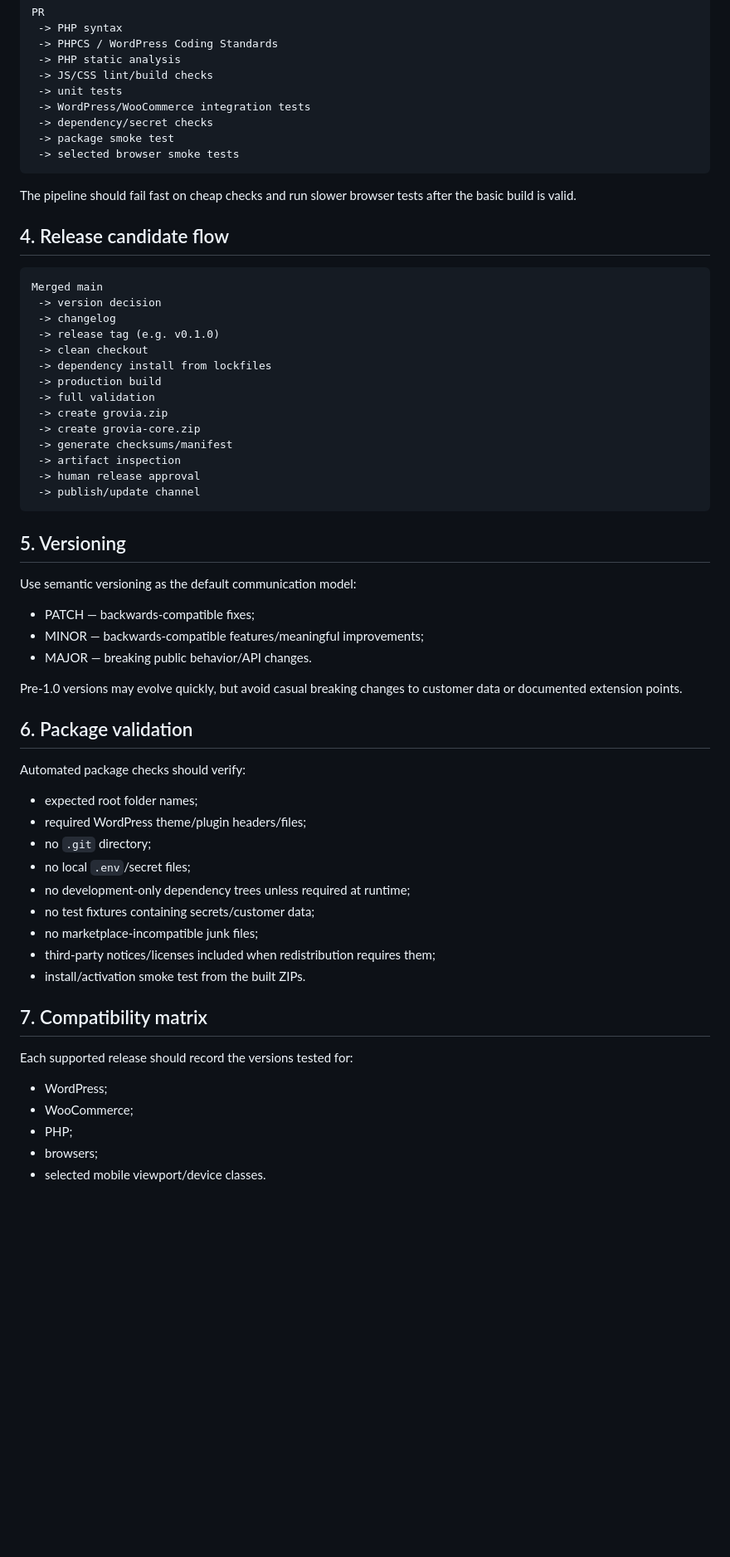
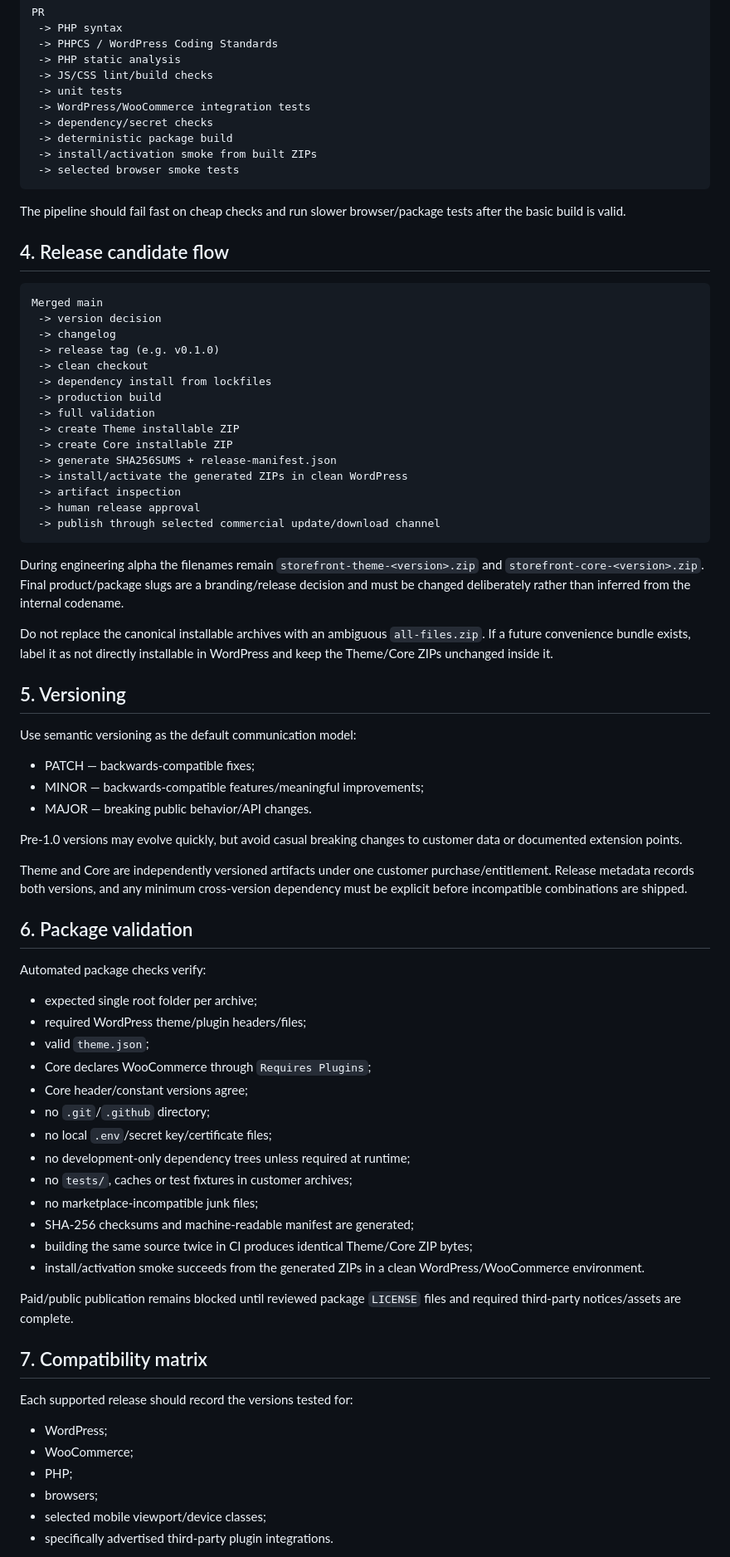
Before and after one commit to Spidy092/ecom-2.0, a Markdown page: docs/RELEASE.md, the part around one of its changes. Shown at 83% size. Rendered like a GitHub page; blank space fills up the shorter version.

Commit message:
Align release plan with package contract

````diff
--- a/docs/RELEASE.md
+++ b/docs/RELEASE.md
@@ -26,11 +28,12 @@ PR
  -> unit tests
  -> WordPress/WooCommerce integration tests
  -> dependency/secret checks
- -> package smoke test
+ -> deterministic package build
+ -> install/activation smoke from built ZIPs
  -> selected browser smoke tests
 ```
 
-The pipeline should fail fast on cheap checks and run slower browser tests after the basic build is valid.
+The pipeline should fail fast on cheap checks and run slower browser/package tests after the basic build is valid.
 
 ## 4. Release candidate flow
 
@@ -43,13 +46,18 @@ Merged main
  -> dependency install from lockfiles
  -> production build
  -> full validation
- -> create grovia.zip
- -> create grovia-core.zip
- -> generate checksums/manifest
+ -> create Theme installable ZIP
+ -> create Core installable ZIP
+ -> generate SHA256SUMS + release-manifest.json
+ -> install/activate the generated ZIPs in clean WordPress
  -> artifact inspection
  -> human release approval
- -> publish/update channel
+ -> publish through selected commercial update/download channel
 ```
+
+During engineering alpha the filenames remain `storefront-theme-<version>.zip` and `storefront-core-<version>.zip`. Final product/package slugs are a branding/release decision and must be changed deliberately rather than inferred from the internal codename.
+
+Do not replace the canonical installable archives with an ambiguous `all-files.zip`. If a future convenience bundle exists, label it as not directly installable in WordPress and keep the Theme/Core ZIPs unchanged inside it.
 
 ## 5. Versioning
 
@@ -60,18 +68,26 @@ Use semantic versioning as the default communication model:
 
 Pre-1.0 versions may evolve quickly, but avoid casual breaking changes to customer data or documented extension points.
 
+Theme and Core are independently versioned artifacts under one customer purchase/entitlement. Release metadata records both versions, and any minimum cross-version dependency must be explicit before incompatible combinations are shipped.
+
 ## 6. Package validation
 
-Automated package checks should verify:
-- expected root folder names;
+Automated package checks verify:
+- expected single root folder per archive;
 - required WordPress theme/plugin headers/files;
-- no `.git` directory;
-- no local `.env`/secret files;
+- valid `theme.json`;
+- Core declares WooCommerce through `Requires Plugins`;
+- Core header/constant versions agree;
+- no `.git`/`.github` directory;
+- no local `.env`/secret key/certificate files;
 - no development-only dependency trees unless required at runtime;
-- no test fixtures containing secrets/customer data;
+- no `tests/`, caches or test fixtures in customer archives;
 - no marketplace-incompatible junk files;
-- third-party notices/licenses included when redistribution requires them;
-- install/activation smoke test from the built ZIPs.
+- SHA-256 checksums and machine-readable manifest are generated;
+- building the same source twice in CI produces identical Theme/Core ZIP bytes;
+- install/activation smoke succeeds from the generated ZIPs in a clean WordPress/WooCommerce environment.
+
+Paid/public publication remains blocked until reviewed package `LICENSE` files and required third-party notices/assets are complete.
 
 ## 7. Compatibility matrix
 
@@ -80,5 +96,6 @@ Each supported release should record the versions tested for:
 - WooCommerce;
 - PHP;
 - browsers;
-- selected mobile viewport/device classes.
+- selected mobile viewport/device classes;
+- specifically advertised third-party plugin integrations.
 
````
Also changed, not shown: other parts of docs/RELEASE.md (+13 -4 lines).
